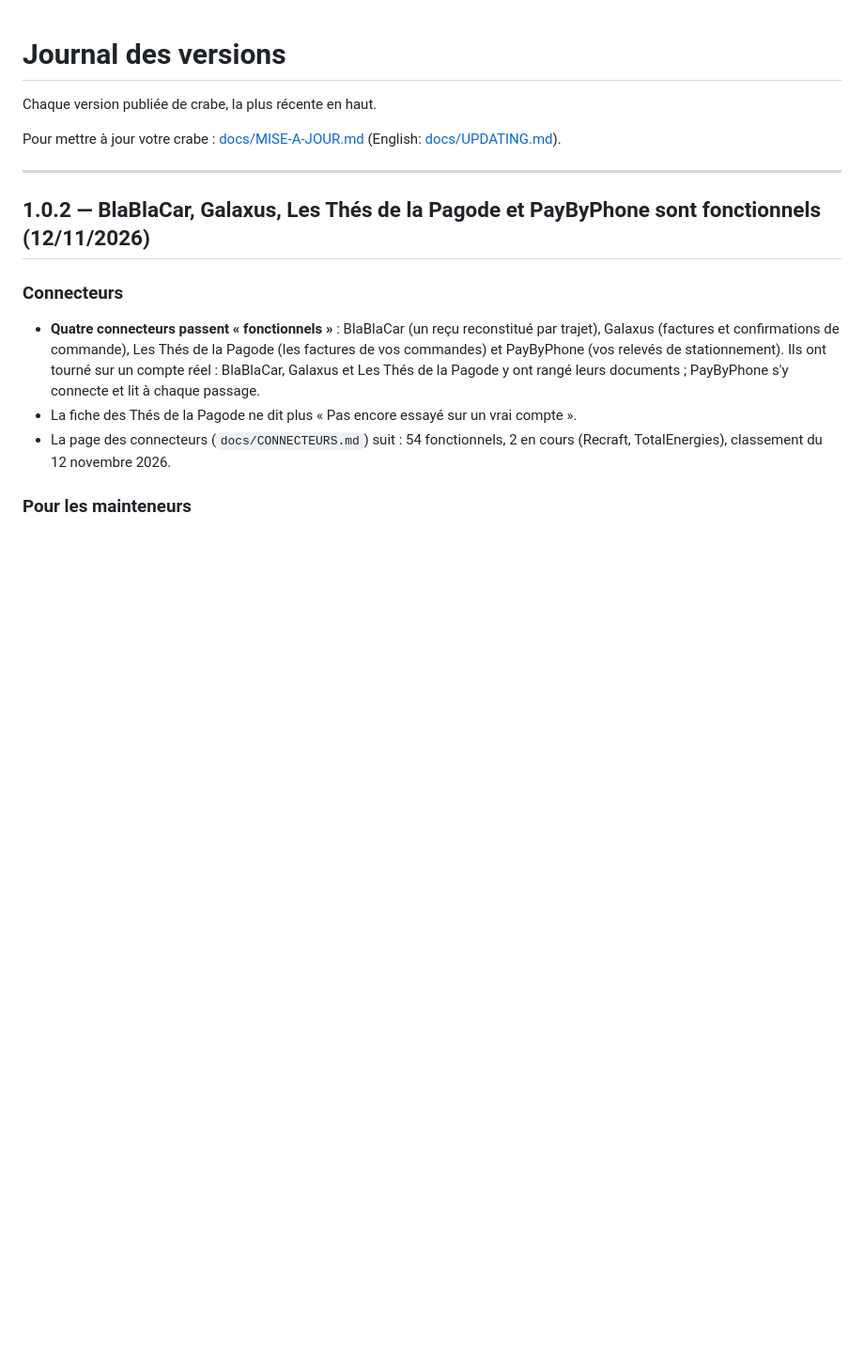
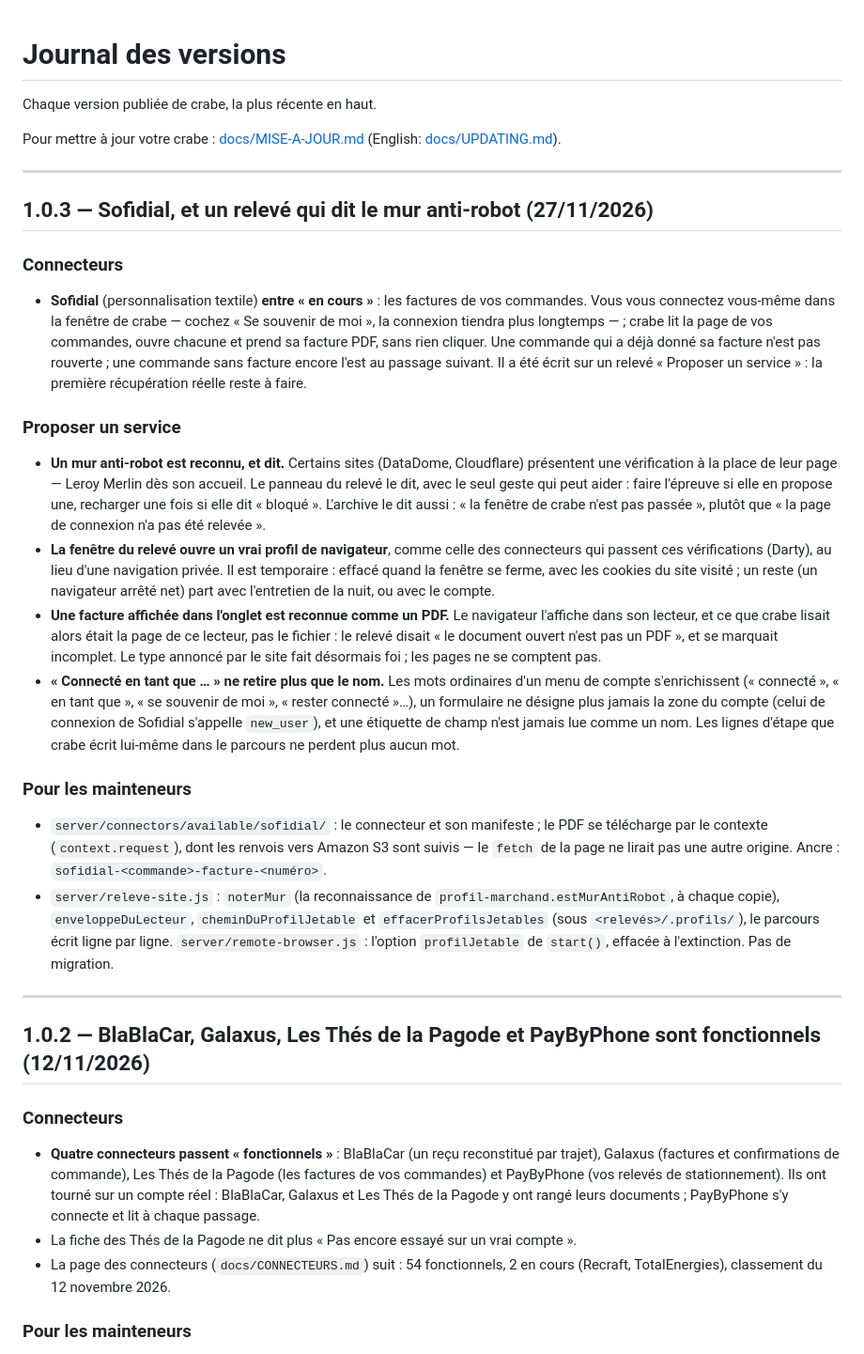
Before and after one commit to TheWorms/crabe, a Markdown page: CHANGELOG.md, the part around the change. Shown at 94% size. GitHub-like rendering; blank space fills up the shorter version.

```diff
--- a/CHANGELOG.md
+++ b/CHANGELOG.md
@@ -3,6 +3,23 @@
 Chaque version publiée de crabe, la plus récente en haut.
 
 Pour mettre à jour votre crabe : [docs/MISE-A-JOUR.md](docs/MISE-A-JOUR.md) (English: [docs/UPDATING.md](docs/UPDATING.md)).
+
+---
+
+## 1.0.3 — Sofidial, et un relevé qui dit le mur anti-robot (27/11/2026)
+
+### Connecteurs
+- **Sofidial** (personnalisation textile) **entre « en cours »** : les factures de vos commandes. Vous vous connectez vous-même dans la fenêtre de crabe — cochez « Se souvenir de moi », la connexion tiendra plus longtemps — ; crabe lit la page de vos commandes, ouvre chacune et prend sa facture PDF, sans rien cliquer. Une commande qui a déjà donné sa facture n'est pas rouverte ; une commande sans facture encore l'est au passage suivant. Il a été écrit sur un relevé « Proposer un service » : la première récupération réelle reste à faire.
+
+### Proposer un service
+- **Un mur anti-robot est reconnu, et dit.** Certains sites (DataDome, Cloudflare) présentent une vérification à la place de leur page — Leroy Merlin dès son accueil. Le panneau du relevé le dit, avec le seul geste qui peut aider : faire l'épreuve si elle en propose une, recharger une fois si elle dit « bloqué ». L'archive le dit aussi : « la fenêtre de crabe n'est pas passée », plutôt que « la page de connexion n'a pas été relevée ».
+- **La fenêtre du relevé ouvre un vrai profil de navigateur**, comme celle des connecteurs qui passent ces vérifications (Darty), au lieu d'une navigation privée. Il est temporaire : effacé quand la fenêtre se ferme, avec les cookies du site visité ; un reste (un navigateur arrêté net) part avec l'entretien de la nuit, ou avec le compte.
+- **Une facture affichée dans l'onglet est reconnue comme un PDF.** Le navigateur l'affiche dans son lecteur, et ce que crabe lisait alors était la page de ce lecteur, pas le fichier : le relevé disait « le document ouvert n'est pas un PDF », et se marquait incomplet. Le type annoncé par le site fait désormais foi ; les pages ne se comptent pas.
+- **« Connecté en tant que … » ne retire plus que le nom.** Les mots ordinaires d'un menu de compte s'enrichissent (« connecté », « en tant que », « se souvenir de moi », « rester connecté »…), un formulaire ne désigne plus jamais la zone du compte (celui de connexion de Sofidial s'appelle `new_user`), et une étiquette de champ n'est jamais lue comme un nom. Les lignes d'étape que crabe écrit lui-même dans le parcours ne perdent plus aucun mot.
+
+### Pour les mainteneurs
+- `server/connectors/available/sofidial/` : le connecteur et son manifeste ; le PDF se télécharge par le contexte (`context.request`), dont les renvois vers Amazon S3 sont suivis — le `fetch` de la page ne lirait pas une autre origine. Ancre : `sofidial-<commande>-facture-<numéro>`.
+- `server/releve-site.js` : `noterMur` (la reconnaissance de `profil-marchand.estMurAntiRobot`, à chaque copie), `enveloppeDuLecteur`, `cheminDuProfilJetable` et `effacerProfilsJetables` (sous `<relevés>/.profils/`), le parcours écrit ligne par ligne. `server/remote-browser.js` : l'option `profilJetable` de `start()`, effacée à l'extinction. Pas de migration.
 
 ---
 
```
Also changed, not shown: docs/CONNECTEURS.md (+3 -2 lines), docs/icones/sofidial.png (added), 8 other files.
